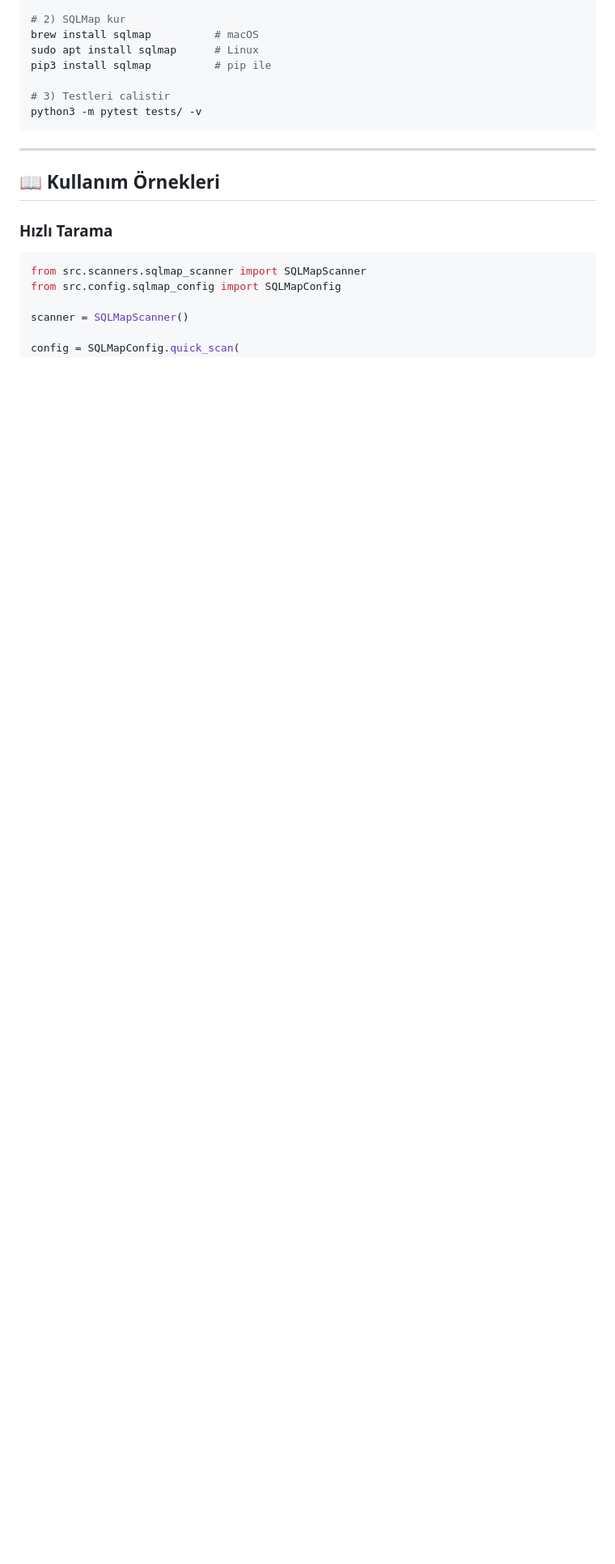
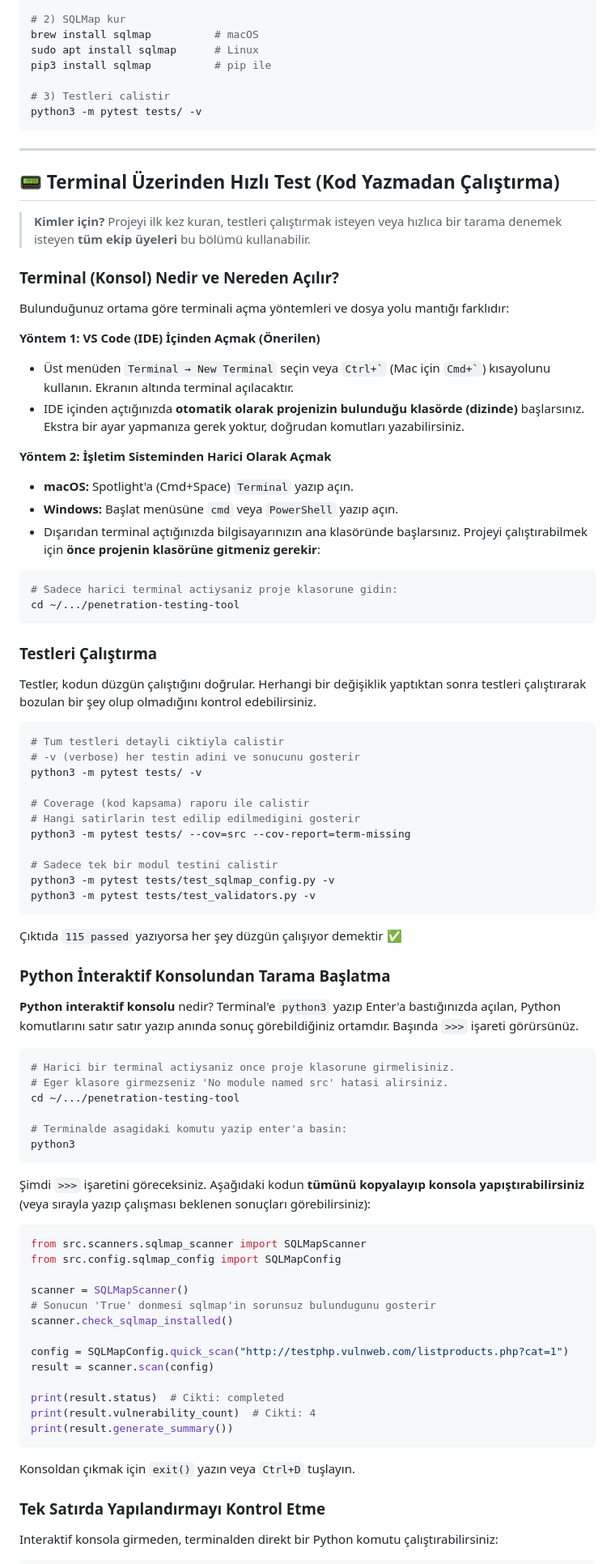
Before and after one commit to Nehirkktn/penetration-testing-tool, a Markdown page: docs/sqlmap-kullanim.md, the part around one of its changes. Shown at 81% size. GitHub-like rendering; blank space fills up the shorter version.

````diff
--- a/docs/sqlmap-kullanim.md
+++ b/docs/sqlmap-kullanim.md
@@ -42,13 +42,82 @@ python3 -m pytest tests/ -v
 
 ---
 
-## 📖 Kullanım Örnekleri
+## 📟 Terminal Üzerinden Hızlı Test (Kod Yazmadan Çalıştırma)
 
-### Hızlı Tarama
+> **Kimler için?** Projeyi ilk kez kuran, testleri çalıştırmak isteyen veya hızlıca bir tarama denemek isteyen **tüm ekip üyeleri** bu bölümü kullanabilir.
+
+### Terminal (Konsol) Nedir ve Nereden Açılır?
+
+Bulunduğunuz ortama göre terminali açma yöntemleri ve dosya yolu mantığı farklıdır:
+
+**Yöntem 1: VS Code (IDE) İçinden Açmak (Önerilen)**
+- Üst menüden `Terminal → New Terminal` seçin veya `` Ctrl+` `` (Mac için `` Cmd+` ``) kısayolunu kullanın. Ekranın altında terminal açılacaktır.
+- IDE içinden açtığınızda **otomatik olarak projenizin bulunduğu klasörde (dizinde)** başlarsınız. Ekstra bir ayar yapmanıza gerek yoktur, doğrudan komutları yazabilirsiniz.
+
+**Yöntem 2: İşletim Sisteminden Harici Olarak Açmak**
+- **macOS:** Spotlight'a (Cmd+Space) `Terminal` yazıp açın.
+- **Windows:** Başlat menüsüne `cmd` veya `PowerShell` yazıp açın.
+- Dışarıdan terminal açtığınızda bilgisayarınızın ana klasöründe başlarsınız. Projeyi çalıştırabilmek için **önce projenin klasörüne gitmeniz gerekir**:
+
+```bash
+# Sadece harici terminal actiysaniz proje klasorune gidin:
+cd ~/.../penetration-testing-tool
+```
+
+### Testleri Çalıştırma
+
+Testler, kodun düzgün çalıştığını doğrular. Herhangi bir değişiklik yaptıktan sonra testleri çalıştırarak bozulan bir şey olup olmadığını kontrol edebilirsiniz.
+
+```bash
+# Tum testleri detayli ciktiyla calistir
+# -v (verbose) her testin adini ve sonucunu gosterir
+python3 -m pytest tests/ -v
+
+# Coverage (kod kapsama) raporu ile calistir
+# Hangi satirlarin test edilip edilmedigini gosterir
+python3 -m pytest tests/ --cov=src --cov-report=term-missing
+
+# Sadece tek bir modul testini calistir
+python3 -m pytest tests/test_sqlmap_config.py -v
+python3 -m pytest tests/test_validators.py -v
+```
+
+Çıktıda `115 passed` yazıyorsa her şey düzgün çalışıyor demektir ✅
+
+### Python İnteraktif Konsolundan Tarama Başlatma
+
+**Python interaktif konsolu** nedir? Terminal'e `python3` yazıp Enter'a bastığınızda açılan, Python komutlarını satır satır yazıp anında sonuç görebildiğiniz ortamdır. Başında `>>>` işareti görürsünüz.
+
+```bash
+# Harici bir terminal actiysaniz once proje klasorune girmelisiniz.
+# Eger klasore girmezseniz 'No module named src' hatasi alirsiniz.
+cd ~/.../penetration-testing-tool
+
+# Terminalde asagidaki komutu yazip enter'a basin:
+python3
+```
+
+Şimdi `>>>` işaretini göreceksiniz. Aşağıdaki kodun **tümünü kopyalayıp konsola yapıştırabilirsiniz** (veya sırayla yazıp çalışması beklenen sonuçları görebilirsiniz):
 
 ```python
 from src.scanners.sqlmap_scanner import SQLMapScanner
 from src.config.sqlmap_config import SQLMapConfig
 
 scanner = SQLMapScanner()
+# Sonucun 'True' donmesi sqlmap'in sorunsuz bulundugunu gosterir
+scanner.check_sqlmap_installed()
 
+config = SQLMapConfig.quick_scan("http://testphp.vulnweb.com/listproducts.php?cat=1")
+result = scanner.scan(config)
+
+print(result.status)  # Cikti: completed
+print(result.vulnerability_count)  # Cikti: 4
+print(result.generate_summary())
+```
+
+Konsoldan çıkmak için `exit()` yazın veya `Ctrl+D` tuşlayın.
+
+### Tek Satırda Yapılandırmayı Kontrol Etme
+
+Interaktif konsola girmeden, terminalden direkt bir Python komutu çalıştırabilirsiniz:
+
````
Also changed, not shown: other parts of docs/sqlmap-kullanim.md (+64 -20 lines).
